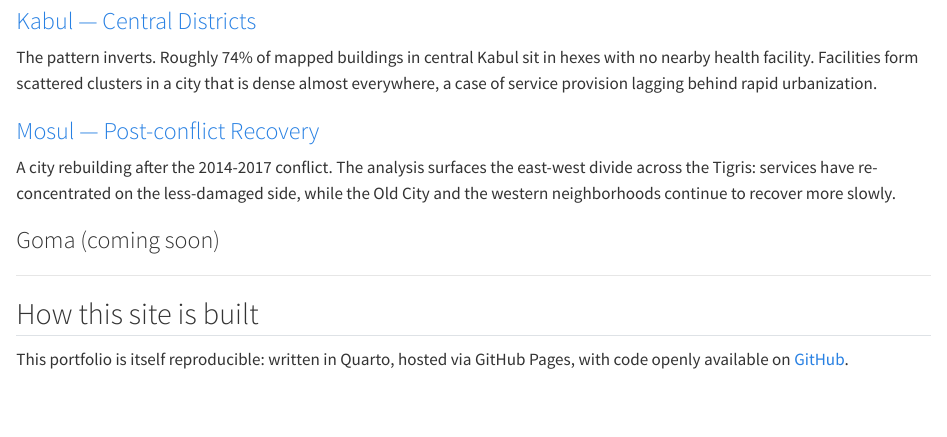
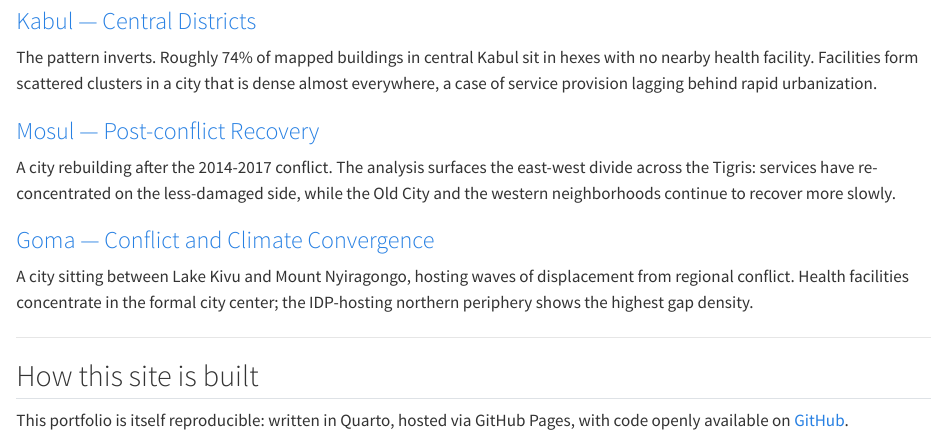
Before and after one commit to sajjad-sharifi/sajjad-sharifi.github.io, a Quarto document (projects.qmd): the page in a window 1100 px wide, from 310 px down. Rendered offline with R 4.5, knitr and Pandoc in place of Quarto, with nearby package versions.

Commit message:
Day 6: Goma analysis added

```diff
--- a/projects.qmd
+++ b/projects.qmd
@@ -18,7 +18,9 @@ The pattern inverts. Roughly 74% of mapped buildings in central Kabul sit in hex
 
 A city rebuilding after the 2014-2017 conflict. The analysis surfaces the east-west divide across the Tigris: services have re-concentrated on the less-damaged side, while the Old City and the western neighborhoods continue to recover more slowly.
 
-### Goma (coming soon)
+### [Goma — Conflict and Climate Convergence](atlas/goma.html)
+
+A city sitting between Lake Kivu and Mount Nyiragongo, hosting waves of displacement from regional conflict. Health facilities concentrate in the formal city center; the IDP-hosting northern periphery shows the highest gap density.
 
 ---
 
```
Also changed, not shown: atlas/goma-gap-map.html (added), atlas/goma-map.html (added), 1 other file.
